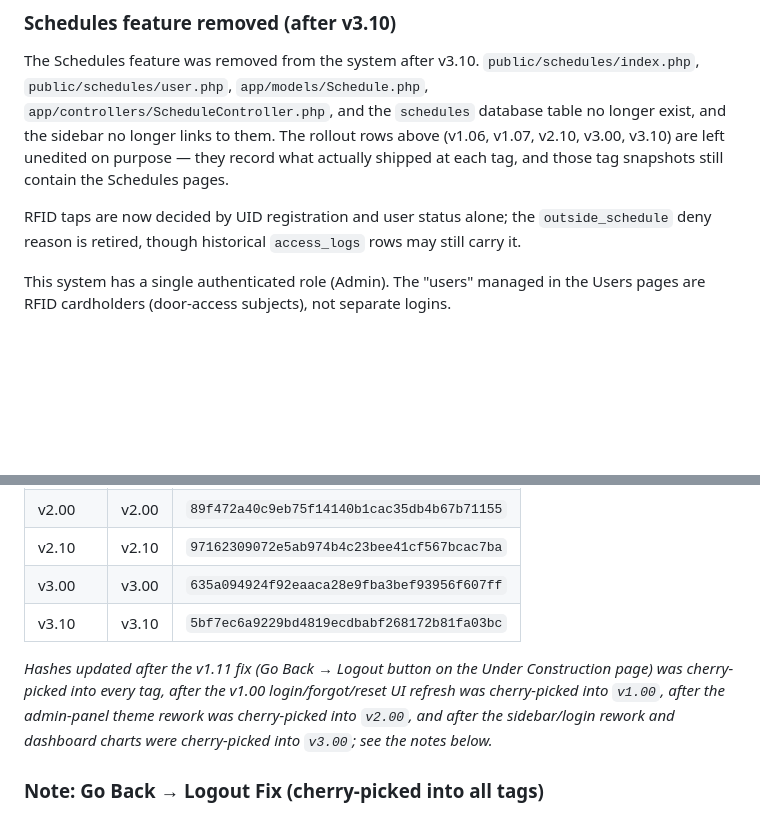
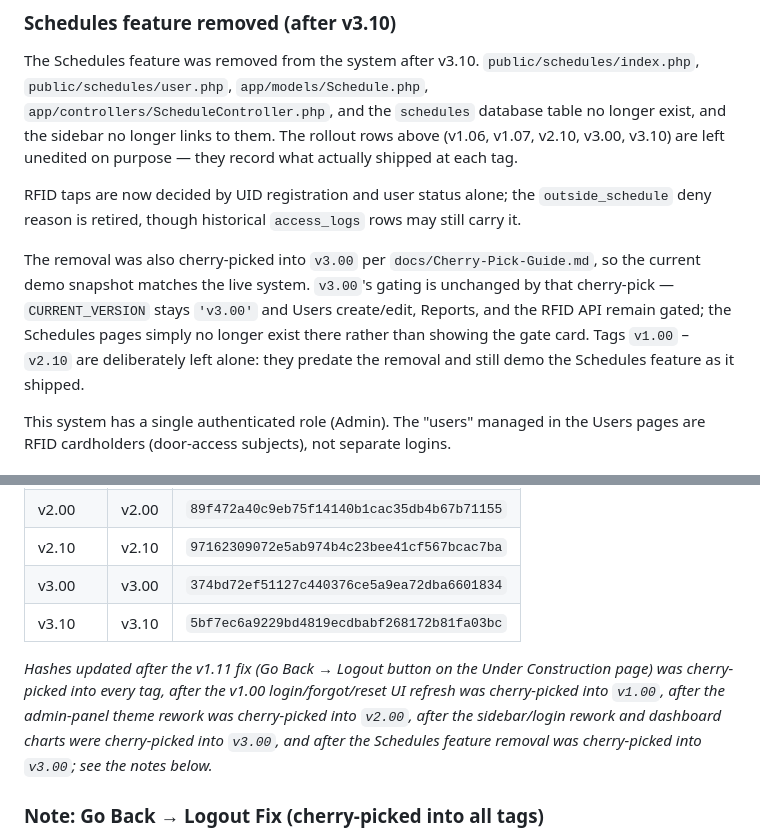
Before and after one commit to Glenn-IT/SDASFC-Smart-Door-Automation-System-for-CICS, a Markdown page: docs/Version-Control.md, 2 parts joined by grey strips. Drawn GitHub-style; blank space fills up the shorter version.

Commit message:
docs: update v3.00 tag hash after Schedules-removal cherry-pick
v3.00 re-pointed 635a094 -> 374bd72 per docs/Cherry-Pick-Guide.md.

Co-Authored-By: Claude Opus 5 <noreply@anthropic.com>

```diff
--- a/docs/Version-Control.md
+++ b/docs/Version-Control.md
@@ -49,10 +49,17 @@ The Schedules feature was removed from the system after v3.10. `public/schedules
 `public/schedules/user.php`, `app/models/Schedule.php`, `app/controllers/ScheduleController.php`,
 and the `schedules` database table no longer exist, and the sidebar no longer links to them. The
 rollout rows above (v1.06, v1.07, v2.10, v3.00, v3.10) are left unedited on purpose — they record
-what actually shipped at each tag, and those tag snapshots still contain the Schedules pages.
+what actually shipped at each tag.
 
 RFID taps are now decided by UID registration and user status alone; the `outside_schedule` deny
 reason is retired, though historical `access_logs` rows may still carry it.
+
+The removal was also cherry-picked into `v3.00` per `docs/Cherry-Pick-Guide.md`, so the current
+demo snapshot matches the live system. `v3.00`'s gating is unchanged by that cherry-pick —
+`CURRENT_VERSION` stays `'v3.00'` and Users create/edit, Reports, and the RFID API remain gated;
+the Schedules pages simply no longer exist there rather than showing the gate card. Tags `v1.00`
+–`v2.10` are deliberately left alone: they predate the removal and still demo the Schedules
+feature as it shipped.
 
 This system has a single authenticated role (Admin). The "users" managed in the Users pages are
 RFID cardholders (door-access subjects), not separate logins.
@@ -111,10 +118,10 @@ looked like during the v1.03 presentation" at any time in the future with
 | v1.10 | v1.10 | `225793875b28f5c42f8846b6be95fc8bc8cec0ab` |
 | v2.00 | v2.00 | `89f472a40c9eb75f14140b1cac35db4b67b71155` |
 | v2.10 | v2.10 | `97162309072e5ab974b4c23bee41cf567bcac7ba` |
-| v3.00 | v3.00 | `635a094924f92eaaca28e9fba3bef93956f607ff` |
+| v3.00 | v3.00 | `374bd72ef51127c440376ce5a9ea72dba6601834` |
 | v3.10 | v3.10 | `5bf7ec6a9229bd4819ecdbabf268172b81fa03bc` |
 
-_Hashes updated after the v1.11 fix (Go Back → Logout button on the Under Construction page) was cherry-picked into every tag, after the v1.00 login/forgot/reset UI refresh was cherry-picked into `v1.00`, after the admin-panel theme rework was cherry-picked into `v2.00`, and after the sidebar/login rework and dashboard charts were cherry-picked into `v3.00`; see the notes below._
+_Hashes updated after the v1.11 fix (Go Back → Logout button on the Under Construction page) was cherry-picked into every tag, after the v1.00 login/forgot/reset UI refresh was cherry-picked into `v1.00`, after the admin-panel theme rework was cherry-picked into `v2.00`, after the sidebar/login rework and dashboard charts were cherry-picked into `v3.00`, and after the Schedules feature removal was cherry-picked into `v3.00`; see the notes below._
 
 ### Note: Go Back → Logout Fix (cherry-picked into all tags)
 
```
